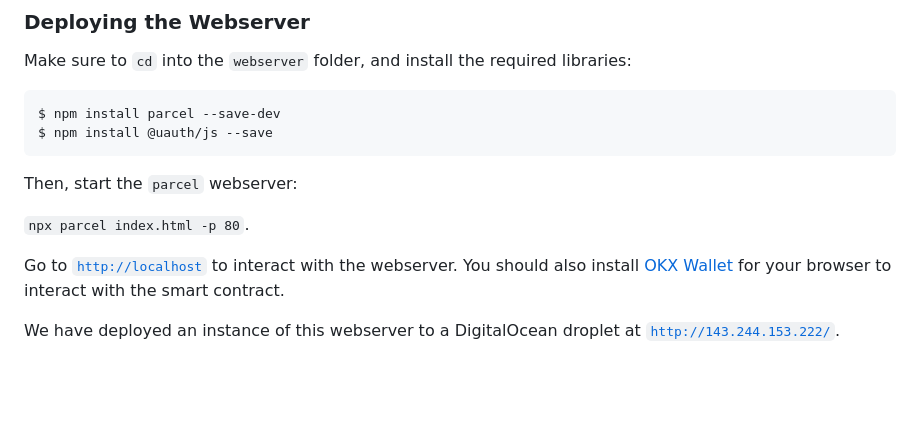
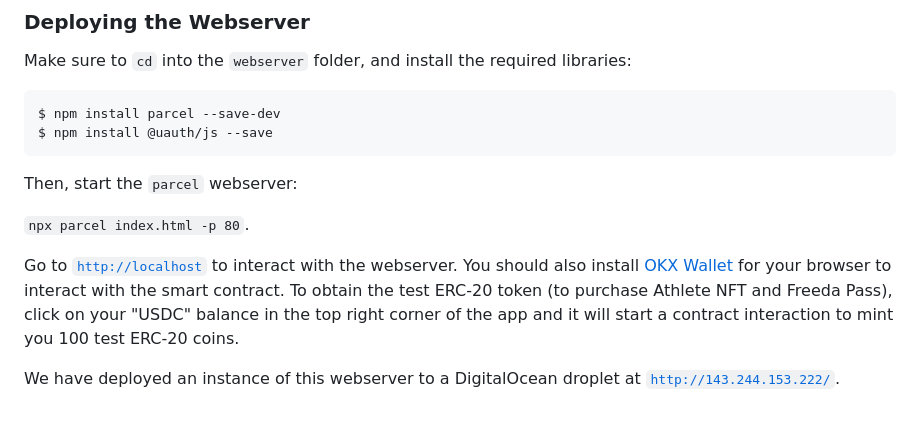
Before and after one commit to denis-3/freeda-play-okx-hackathon-mar2023, a Markdown page: README.md, the part around the change. GitHub-like rendering; blank space fills up the shorter version.

Commit message:
Update README with ERC-20 coin minting

```diff
--- a/README.md
+++ b/README.md
@@ -66,6 +66,6 @@ Then, start the `parcel` webserver:
 
 `npx parcel index.html -p 80`.
 
-Go to [`http://localhost`](http://localhost) to interact with the webserver. You should also install [OKX Wallet](https://www.okx.com/web3) for your browser to interact with the smart contract.
+Go to [`http://localhost`](http://localhost) to interact with the webserver. You should also install [OKX Wallet](https://www.okx.com/web3) for your browser to interact with the smart contract. To obtain the test ERC-20 token (to purchase Athlete NFT and Freeda Pass), click on your "USDC" balance in the top right corner of the app and it will start a contract interaction to mint you 100 test ERC-20 coins.
 
 We have deployed an instance of this webserver to a DigitalOcean droplet at [`http://143.244.153.222/`](http://143.244.153.222/).
```
